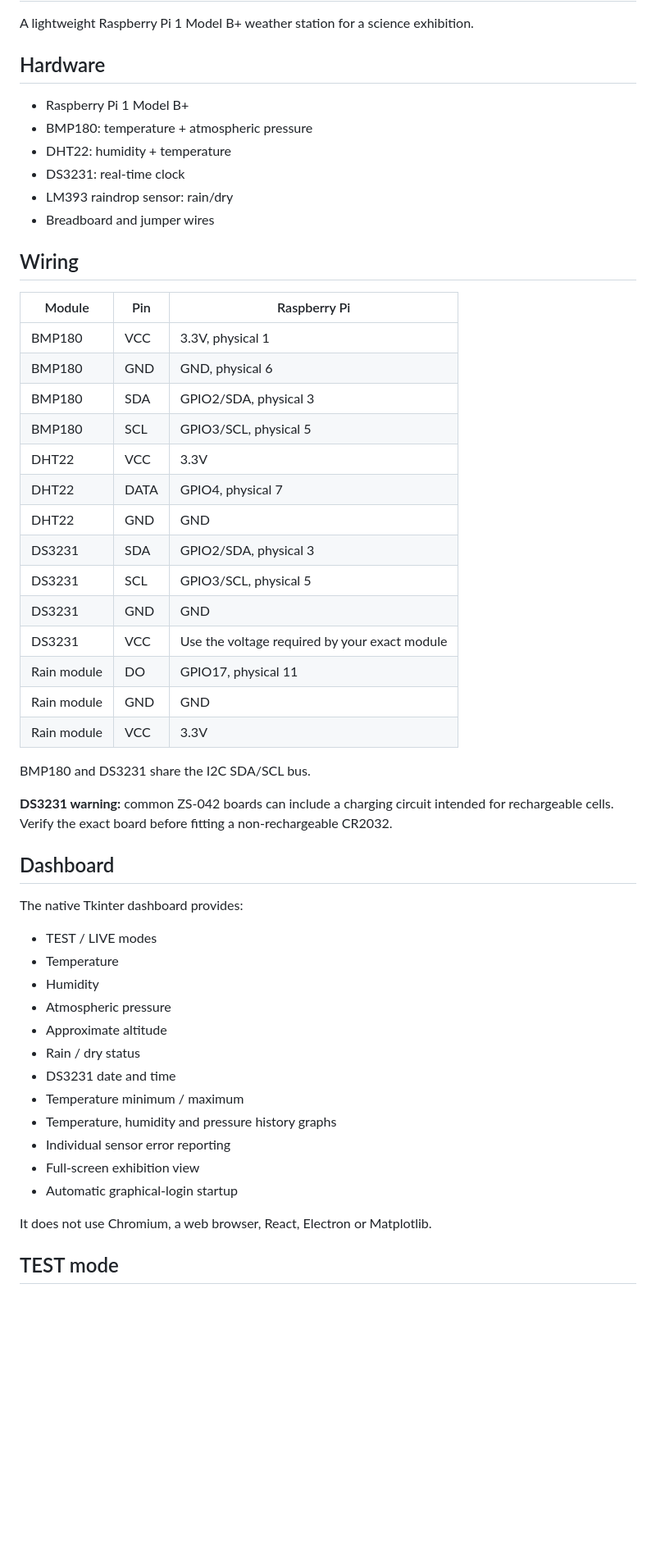
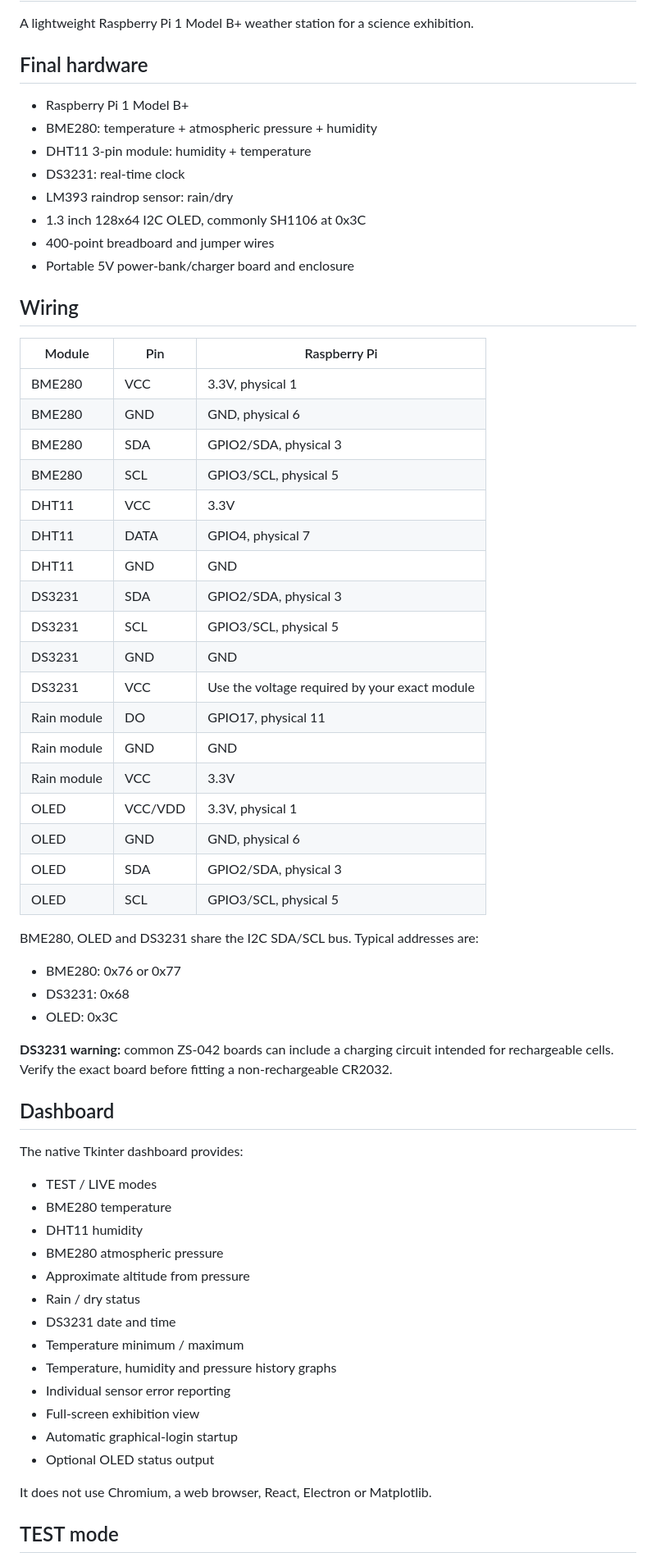
Before and after one commit to krishsmittal4059-sketch/smart-weather-system, a Markdown page: README.md, the part around one of its changes. Shown at 82% size. GitHub-like rendering; blank space fills up the shorter version.

Commit message:
Document final BME280 and DHT11 hardware

```diff
--- a/README.md
+++ b/README.md
@@ -2,26 +2,28 @@
 
 A lightweight Raspberry Pi 1 Model B+ weather station for a science exhibition.
 
-## Hardware
+## Final hardware
 
 - Raspberry Pi 1 Model B+
-- BMP180: temperature + atmospheric pressure
-- DHT22: humidity + temperature
+- BME280: temperature + atmospheric pressure + humidity
+- DHT11 3-pin module: humidity + temperature
 - DS3231: real-time clock
 - LM393 raindrop sensor: rain/dry
-- Breadboard and jumper wires
+- 1.3 inch 128x64 I2C OLED, commonly SH1106 at 0x3C
+- 400-point breadboard and jumper wires
+- Portable 5V power-bank/charger board and enclosure
 
 ## Wiring
 
 | Module | Pin | Raspberry Pi |
 |---|---|---|
-| BMP180 | VCC | 3.3V, physical 1 |
-| BMP180 | GND | GND, physical 6 |
-| BMP180 | SDA | GPIO2/SDA, physical 3 |
-| BMP180 | SCL | GPIO3/SCL, physical 5 |
-| DHT22 | VCC | 3.3V |
-| DHT22 | DATA | GPIO4, physical 7 |
-| DHT22 | GND | GND |
+| BME280 | VCC | 3.3V, physical 1 |
+| BME280 | GND | GND, physical 6 |
+| BME280 | SDA | GPIO2/SDA, physical 3 |
+| BME280 | SCL | GPIO3/SCL, physical 5 |
+| DHT11 | VCC | 3.3V |
+| DHT11 | DATA | GPIO4, physical 7 |
+| DHT11 | GND | GND |
 | DS3231 | SDA | GPIO2/SDA, physical 3 |
 | DS3231 | SCL | GPIO3/SCL, physical 5 |
 | DS3231 | GND | GND |
@@ -29,8 +31,15 @@ A lightweight Raspberry Pi 1 Model B+ weather station for a science exhibition.
 | Rain module | DO | GPIO17, physical 11 |
 | Rain module | GND | GND |
 | Rain module | VCC | 3.3V |
+| OLED | VCC/VDD | 3.3V, physical 1 |
+| OLED | GND | GND, physical 6 |
+| OLED | SDA | GPIO2/SDA, physical 3 |
+| OLED | SCL | GPIO3/SCL, physical 5 |
 
-BMP180 and DS3231 share the I2C SDA/SCL bus.
+BME280, OLED and DS3231 share the I2C SDA/SCL bus. Typical addresses are:
+- BME280: 0x76 or 0x77
+- DS3231: 0x68
+- OLED: 0x3C
 
 **DS3231 warning:** common ZS-042 boards can include a charging circuit intended for rechargeable cells. Verify the exact board before fitting a non-rechargeable CR2032.
 
@@ -39,10 +48,10 @@ BMP180 and DS3231 share the I2C SDA/SCL bus.
 The native Tkinter dashboard provides:
 
 - TEST / LIVE modes
-- Temperature
-- Humidity
-- Atmospheric pressure
-- Approximate altitude
+- BME280 temperature
+- DHT11 humidity
+- BME280 atmospheric pressure
+- Approximate altitude from pressure
 - Rain / dry status
 - DS3231 date and time
 - Temperature minimum / maximum
@@ -50,6 +59,7 @@ The native Tkinter dashboard provides:
 - Individual sensor error reporting
 - Full-screen exhibition view
 - Automatic graphical-login startup
+- Optional OLED status output
 
 It does not use Chromium, a web browser, React, Electron or Matplotlib.
 
```
Also changed, not shown: other parts of README.md (+21 -27 lines).
